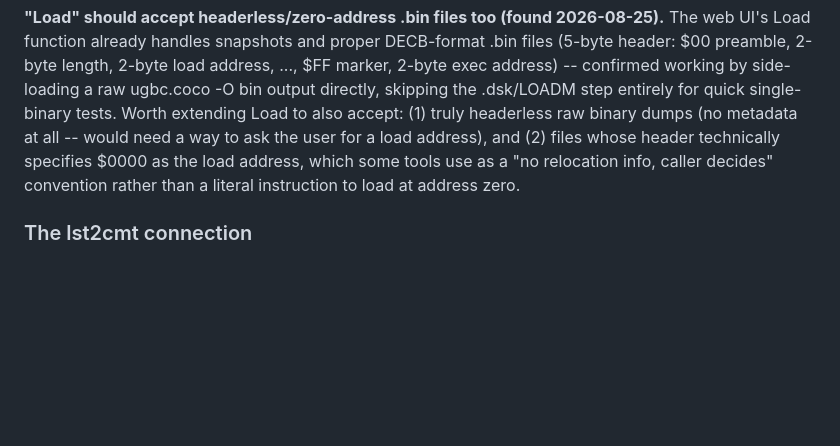
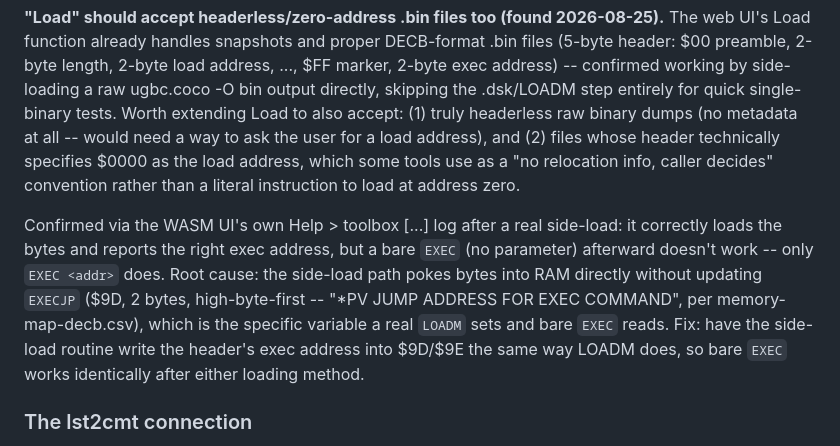
Before and after one commit to erroneus0-ops/WebUI-debug-dev, a Markdown page: FUTURE.md, the part around the change. GitHub-like rendering; blank space fills up the shorter version.

Commit message:
docs: pin down exact fix for bare EXEC after side-load (EXECJP $9D)
Confirmed via the WASM UI's own load-log: side-load correctly reports
the exec address but doesn't populate EXECJP ($9D-$9E), the specific
zero-page variable LOADM sets and bare EXEC reads. Fix is concrete:
side-load routine should write the header's exec address there too.

```diff
--- a/FUTURE.md
+++ b/FUTURE.md
@@ -93,6 +93,17 @@ as the load address, which some tools use as a "no relocation info,
 caller decides" convention rather than a literal instruction to load at
 address zero.
 
+Confirmed via the WASM UI's own Help > toolbox [...] log after a real
+side-load: it correctly loads the bytes and reports the right exec
+address, but a bare `EXEC` (no parameter) afterward doesn't work --
+only `EXEC <addr>` does. Root cause: the side-load path pokes bytes
+into RAM directly without updating `EXECJP` (\$9D, 2 bytes,
+high-byte-first -- "*PV JUMP ADDRESS FOR EXEC COMMAND", per
+memory-map-decb.csv), which is the specific variable a real `LOADM`
+sets and bare `EXEC` reads. Fix: have the side-load routine write the
+header's exec address into \$9D/\$9E the same way LOADM does, so bare
+`EXEC` works identically after either loading method.
+
 ### The lst2cmt connection
 
 lst2cmt (built in the cocotools-wasm repo) converts an lwasm listing
```
